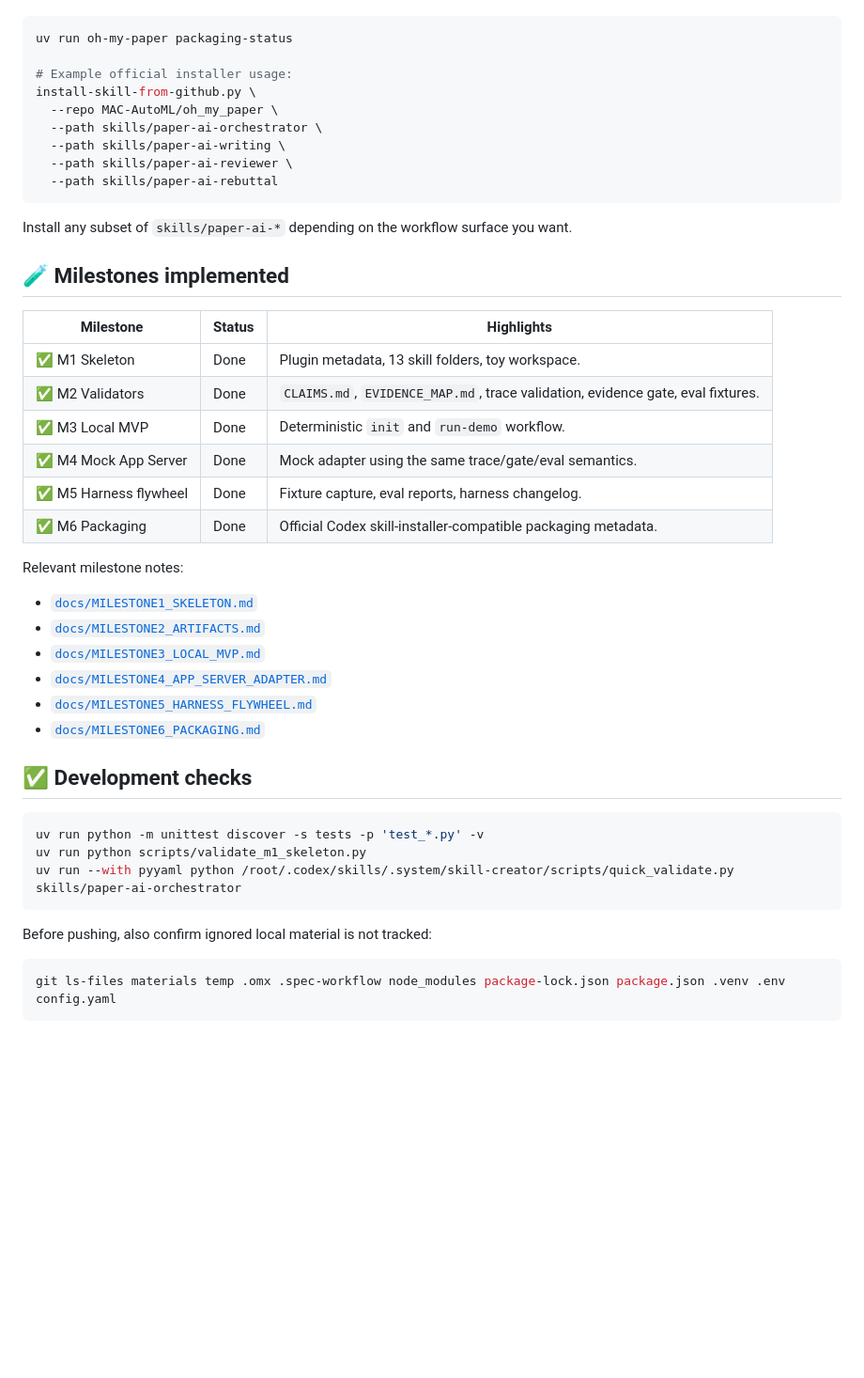
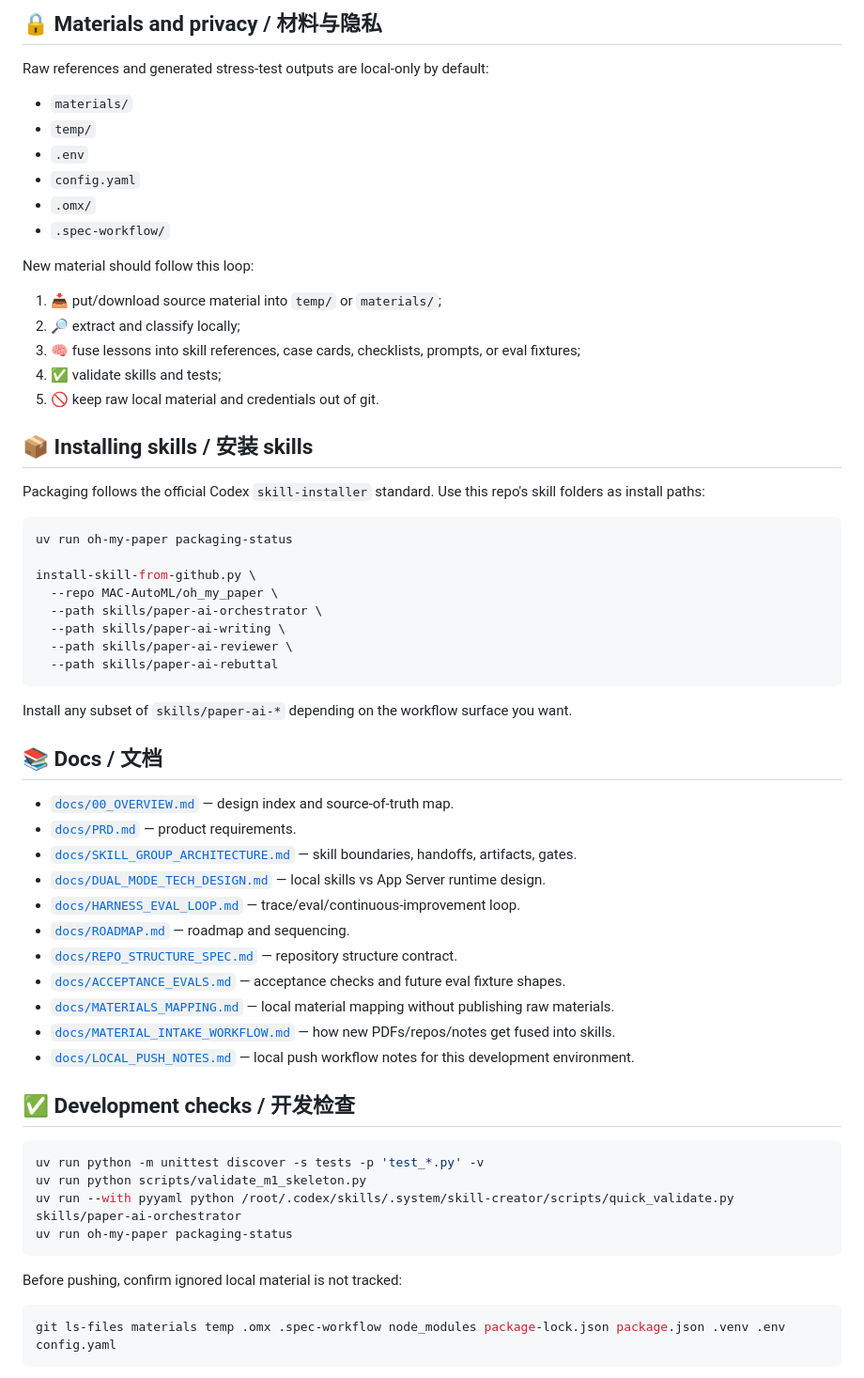
Before and after one commit to MAC-AutoML/oh_my_paper, a Markdown page: README.md, the part around one of its changes. Shown at 94% size. GitHub-like rendering; blank space fills up the shorter version.

````diff
--- a/README.md
+++ b/README.md
@@ -121,8 +142,29 @@ Packaging follows the official Codex `skill-installer` standard. Use the repo's
+## 🔒 Materials and privacy / 材料与隐私
+
+Raw references and generated stress-test outputs are local-only by default:
+
+- `materials/`
+- `temp/`
+- `.env`
+- `config.yaml`
+- `.omx/`
+- `.spec-workflow/`
+
+New material should follow this loop:
+
+1. 📥 put/download source material into `temp/` or `materials/`;
+2. 🔎 extract and classify locally;
+3. 🧠 fuse lessons into skill references, case cards, checklists, prompts, or eval fixtures;
+4. ✅ validate skills and tests;
+5. 🚫 keep raw local material and credentials out of git.
+
+## 📦 Installing skills / 安装 skills
+
+Packaging follows the official Codex `skill-installer` standard. Use this repo's skill folders as install paths:
 
 ```bash
 uv run oh-my-paper packaging-status
 
-# Example official installer usage:
 install-skill-from-github.py \
   --repo MAC-AutoML/oh_my_paper \
   --path skills/paper-ai-orchestrator \
@@ -133,35 +175,30 @@ install-skill-from-github.py \
 
 Install any subset of `skills/paper-ai-*` depending on the workflow surface you want.
 
-## 🧪 Milestones implemented
+## 📚 Docs / 文档
 
-| Milestone | Status | Highlights |
-| --- | --- | --- |
-| ✅ M1 Skeleton | Done | Plugin metadata, 13 skill folders, toy workspace. |
-| ✅ M2 Validators | Done | `CLAIMS.md`, `EVIDENCE_MAP.md`, trace validation, evidence gate, eval fixtures. |
-| ✅ M3 Local MVP | Done | Deterministic `init` and `run-demo` workflow. |
-| ✅ M4 Mock App Server | Done | Mock adapter using the same trace/gate/eval semantics. |
-| ✅ M5 Harness flywheel | Done | Fixture capture, eval reports, harness changelog. |
-| ✅ M6 Packaging | Done | Official Codex skill-installer-compatible packaging metadata. |
+- [`docs/00_OVERVIEW.md`](docs/00_OVERVIEW.md) — design index and source-of-truth map.
+- [`docs/PRD.md`](docs/PRD.md) — product requirements.
+- [`docs/SKILL_GROUP_ARCHITECTURE.md`](docs/SKILL_GROUP_ARCHITECTURE.md) — skill boundaries, handoffs, artifacts, gates.
+- [`docs/DUAL_MODE_TECH_DESIGN.md`](docs/DUAL_MODE_TECH_DESIGN.md) — local skills vs App Server runtime design.
+- [`docs/HARNESS_EVAL_LOOP.md`](docs/HARNESS_EVAL_LOOP.md) — trace/eval/continuous-improvement loop.
+- [`docs/ROADMAP.md`](docs/ROADMAP.md) — roadmap and sequencing.
+- [`docs/REPO_STRUCTURE_SPEC.md`](docs/REPO_STRUCTURE_SPEC.md) — repository structure contract.
+- [`docs/ACCEPTANCE_EVALS.md`](docs/ACCEPTANCE_EVALS.md) — acceptance checks and future eval fixture shapes.
+- [`docs/MATERIALS_MAPPING.md`](docs/MATERIALS_MAPPING.md) — local material mapping without publishing raw materials.
+- [`docs/MATERIAL_INTAKE_WORKFLOW.md`](docs/MATERIAL_INTAKE_WORKFLOW.md) — how new PDFs/repos/notes get fused into skills.
+- [`docs/LOCAL_PUSH_NOTES.md`](docs/LOCAL_PUSH_NOTES.md) — local push workflow notes for this development environment.
 
-Relevant milestone notes:
-
-- [`docs/MILESTONE1_SKELETON.md`](docs/MILESTONE1_SKELETON.md)
-- [`docs/MILESTONE2_ARTIFACTS.md`](docs/MILESTONE2_ARTIFACTS.md)
-- [`docs/MILESTONE3_LOCAL_MVP.md`](docs/MILESTONE3_LOCAL_MVP.md)
-- [`docs/MILESTONE4_APP_SERVER_ADAPTER.md`](docs/MILESTONE4_APP_SERVER_ADAPTER.md)
-- [`docs/MILESTONE5_HARNESS_FLYWHEEL.md`](docs/MILESTONE5_HARNESS_FLYWHEEL.md)
-- [`docs/MILESTONE6_PACKAGING.md`](docs/MILESTONE6_PACKAGING.md)
-
-## ✅ Development checks
+## ✅ Development checks / 开发检查
 
 ```bash
 uv run python -m unittest discover -s tests -p 'test_*.py' -v
 uv run python scripts/validate_m1_skeleton.py
 uv run --with pyyaml python /root/.codex/skills/.system/skill-creator/scripts/quick_validate.py skills/paper-ai-orchestrator
+uv run oh-my-paper packaging-status
 ```
 
-Before pushing, also confirm ignored local material is not tracked:
+Before pushing, confirm ignored local material is not tracked:
 
 ```bash
 git ls-files materials temp .omx .spec-workflow node_modules package-lock.json package.json .venv .env config.yaml
````
Also changed, not shown: other parts of README.md (+101 -80 lines).
